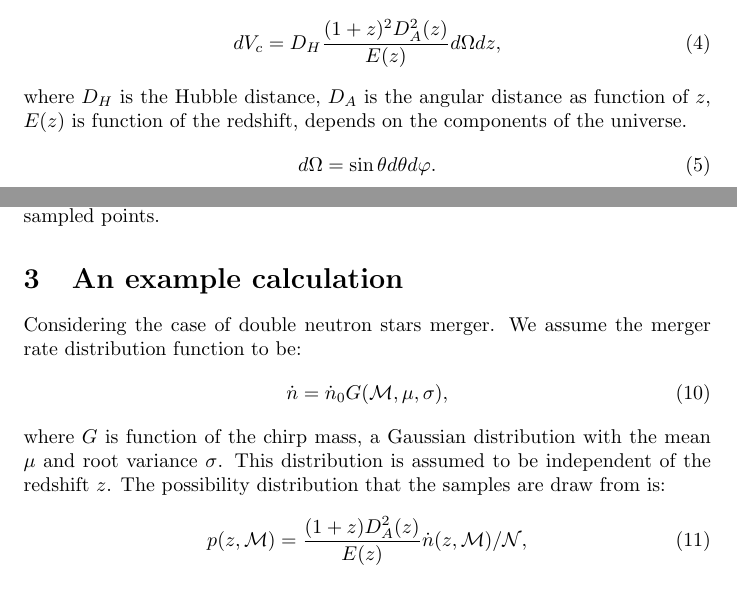
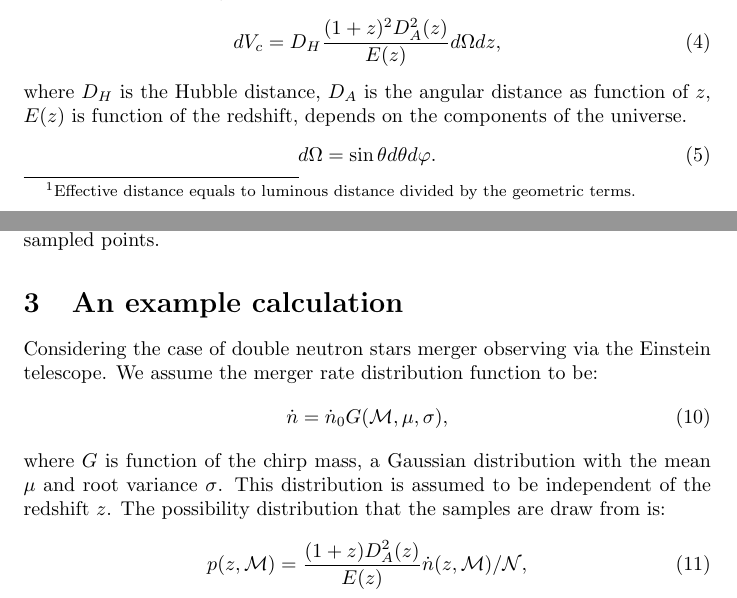
Before and after one commit to 13601121899/transient-GW-source-number-evaluation, a LaTeX document (main.tex): two parts of pages 1 and 2 of 3, joined at a grey line, cut so that both start at the same text. Compiled offline with pdfLaTeX.

Commit message:
Updates from ShareLaTeX

```diff
--- a/main.tex
+++ b/main.tex
@@ -24,7 +24,7 @@ where $\rho_0$ is the optimized SNR with the matched-filter:
 \begin{equation}
     \rho_0=2\sqrt{\int^\infty_0dt\frac{|h_0(f)|^2}{S_{\rm{n}(f)}}},
 \end{equation}
-where $h_0(f)$ is the GW template in Fourier domain of chirp mass $\mathcal{M}_0$ and at luminocity distance $D_L=D_0$ and optimized $i$, polarization and sky location.
+where $h_0(f)$ is the GW template in Fourier domain of chirp mass $\mathcal{M}_0$ and at luminocity distance $D_{\rm{eff}}=D_0$ and optimized $i$, polarization and sky location. \footnote{Effective distance equals to luminous distance divided by the geometric terms.}
 
 $F_{+,\times}$ is the antenna pattern functions, which are functions of source coordinates ($\theta(t)$,$\varphi(t)$) (relative to the detector, therefore is time-varing) and polarization of GW $\psi$. These terms depend on the configure of the GW detectors.
 
@@ -66,7 +66,7 @@ The above integration can be calculated with MCMC method. We draw sample points
 \end{equation}
 using Markov Chain algorithm and we calculate the average of $f(\rho)$ over the sampled points.
 \section{An example calculation}
-Considering the case of double neutron stars merger. We assume the merger rate distribution function to be:
+Considering the case of double neutron stars merger observing via the Einstein telescope. We assume the merger rate distribution function to be:
 \begin{equation}
     \dot{n}=\dot{n}_0G(\mathcal{M},\mu,\sigma),
 \end{equation}
```
Also changed, not shown: main.tex (2 more changed lines).
